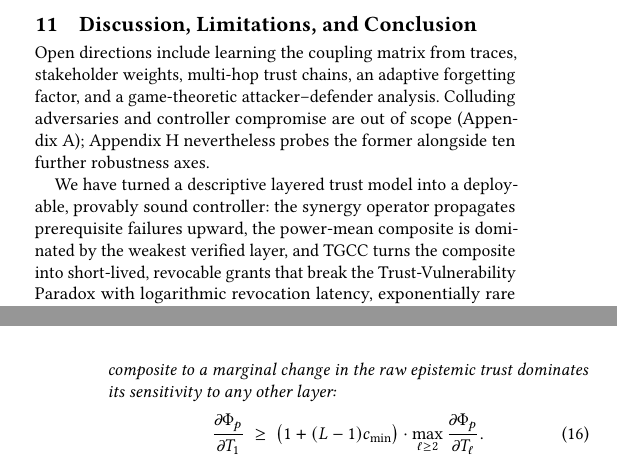
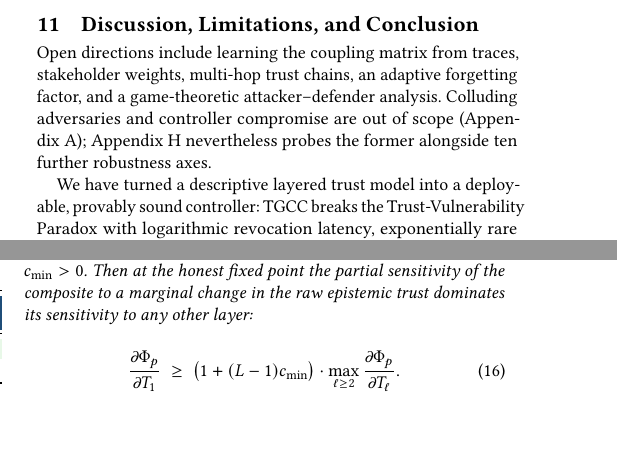
Before and after one commit to Notmeher/Trust-Gated-Capability-Control, a LaTeX paper (ACM_Conference_Proceedings_Primary_Article_Template/sigconf.tex): two parts of the columns of pages 8 and 18 of 23 before the commit and two parts of the columns of pages 8 and 17 of 23 after it, joined at a grey line, cut so that both start at the same text, the shorter picture padded with empty space. Compiled offline with pdfLaTeX.

Commit message:
Trim S11 conclusion (~4 lines) to keep Ethics on page 8

```diff
--- a/ACM_Conference_Proceedings_Primary_Article_Template/sigconf.tex
+++ b/ACM_Conference_Proceedings_Primary_Article_Template/sigconf.tex
@@ -1073,11 +1073,9 @@ out of scope (Appendix~\ref{app:taxonomy}); Appendix~\ref{app:robustness_ext}
 nevertheless probes the former alongside ten further robustness axes.
 
 We have turned a descriptive layered trust model into a deployable, provably sound
-controller: the synergy operator propagates prerequisite failures upward, the
-power-mean composite is dominated by the weakest verified layer, and TGCC turns
-the composite into short-lived, revocable grants that break the Trust-Vulnerability
-Paradox with logarithmic revocation latency, exponentially rare honest-agent false
-positives, and per-agent cost constant in collective size.
+controller: TGCC breaks the Trust-Vulnerability Paradox with logarithmic revocation
+latency, exponentially rare honest-agent false positives, and per-agent cost constant
+in collective size.
 
 \section*{Ethics and Privacy Statement}
 This \emph{defensive} paper uses only synthetic tasks and adopts the stealth-sleeper
```
